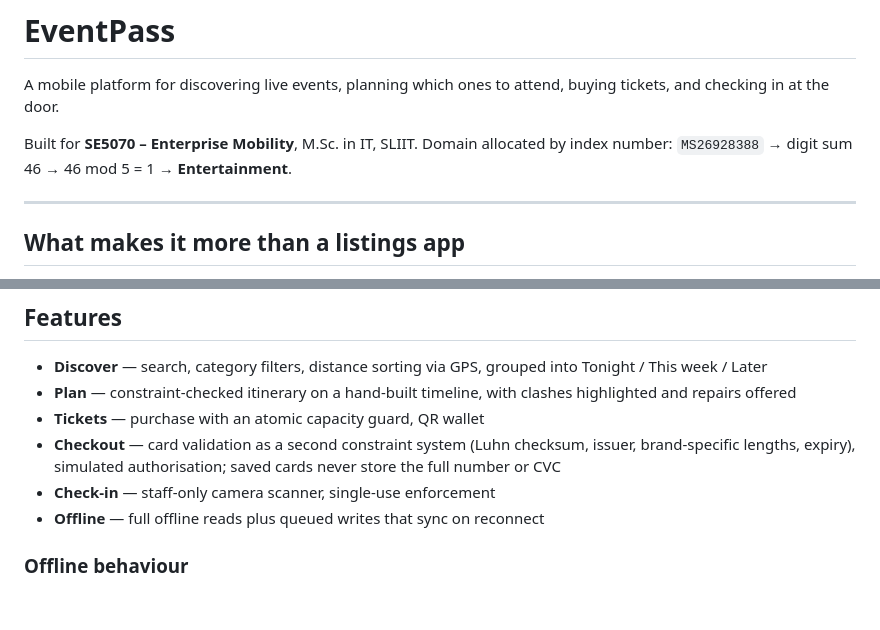
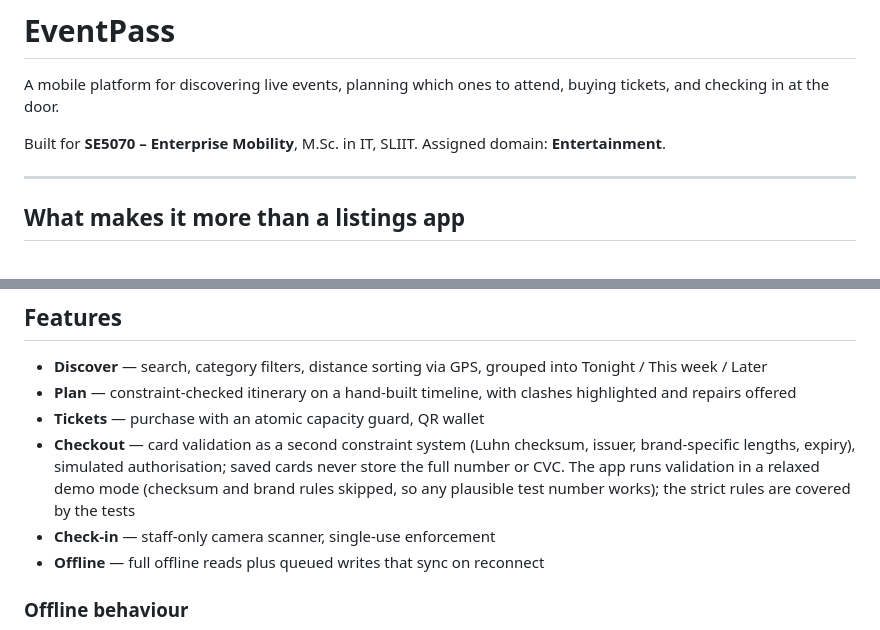
Before and after one commit to hirunaofficial/eventpass-mobile-platform, a Markdown page: README.md, 2 parts joined by grey strips. Rendered like a GitHub page; blank space fills up the shorter version.

Commit message:
docs: update README

```diff
--- a/README.md
+++ b/README.md
@@ -4,8 +4,7 @@ A mobile platform for discovering live events, planning which ones to
 attend, buying tickets, and checking in at the door.
 
 Built for **SE5070 – Enterprise Mobility**, M.Sc. in IT, SLIIT.
-Domain allocated by index number: `MS26928388` → digit sum 46 → 46 mod 5
-= 1 → **Entertainment**.
+Assigned domain: **Entertainment**.
 
 ---
 
@@ -93,7 +92,10 @@ npm run test -w packages/shared  # both constraint systems, 27 cases
 - **Tickets** — purchase with an atomic capacity guard, QR wallet
 - **Checkout** — card validation as a second constraint system (Luhn
   checksum, issuer, brand-specific lengths, expiry), simulated
-  authorisation; saved cards never store the full number or CVC
+  authorisation; saved cards never store the full number or CVC. The
+  app runs validation in a relaxed demo mode (checksum and brand rules
+  skipped, so any plausible test number works); the strict rules are
+  covered by the tests
 - **Check-in** — staff-only camera scanner, single-use enforcement
 - **Offline** — full offline reads plus queued writes that sync on
   reconnect
```
